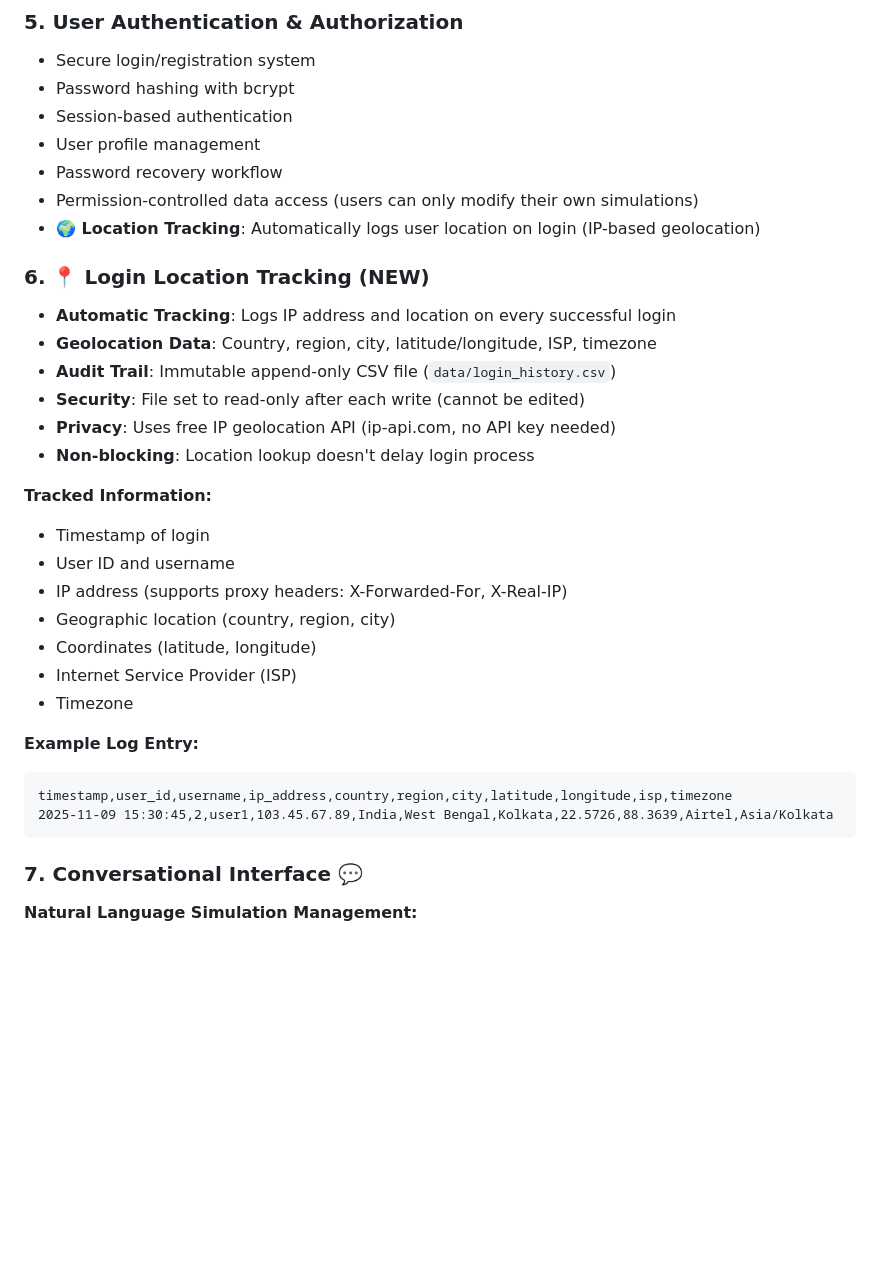
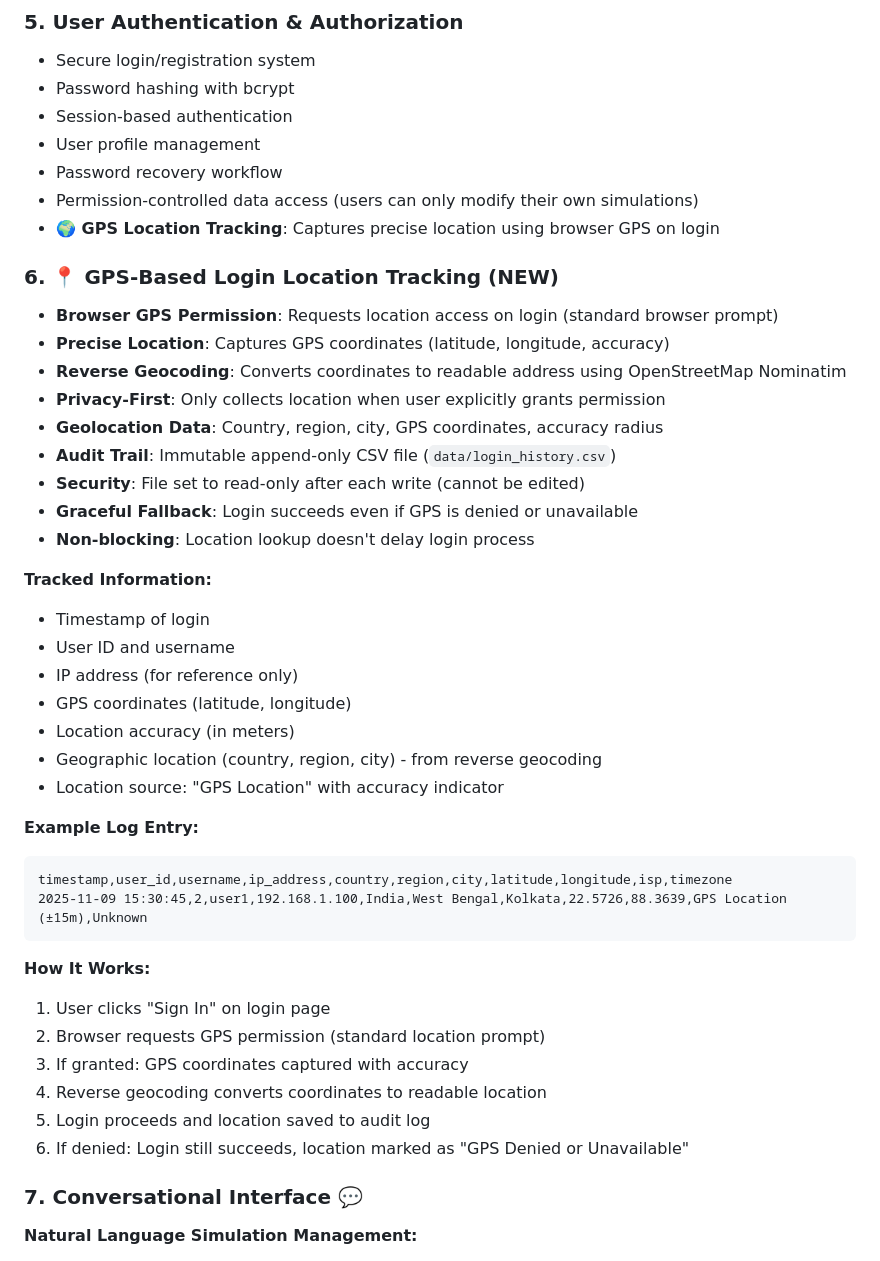
Before and after one commit to Researcher-Deb/Akinchan, a Markdown page: README.md, the part around the change. GitHub-like rendering; blank space fills up the shorter version.

Commit message:
Update README with GPS-based location tracking documentation

````diff
--- a/README.md
+++ b/README.md
@@ -112,30 +112,41 @@ A full-featured FastAPI web application that simulates clinical trial outcomes w
 - User profile management
 - Password recovery workflow
 - Permission-controlled data access (users can only modify their own simulations)
-- **🌍 Location Tracking**: Automatically logs user location on login (IP-based geolocation)
+- **🌍 GPS Location Tracking**: Captures precise location using browser GPS on login
 
-### 6. **📍 Login Location Tracking** (NEW)
-- **Automatic Tracking**: Logs IP address and location on every successful login
-- **Geolocation Data**: Country, region, city, latitude/longitude, ISP, timezone
+### 6. **📍 GPS-Based Login Location Tracking** (NEW)
+- **Browser GPS Permission**: Requests location access on login (standard browser prompt)
+- **Precise Location**: Captures GPS coordinates (latitude, longitude, accuracy)
+- **Reverse Geocoding**: Converts coordinates to readable address using OpenStreetMap Nominatim
+- **Privacy-First**: Only collects location when user explicitly grants permission
+- **Geolocation Data**: Country, region, city, GPS coordinates, accuracy radius
 - **Audit Trail**: Immutable append-only CSV file (`data/login_history.csv`)
 - **Security**: File set to read-only after each write (cannot be edited)
-- **Privacy**: Uses free IP geolocation API (ip-api.com, no API key needed)
+- **Graceful Fallback**: Login succeeds even if GPS is denied or unavailable
 - **Non-blocking**: Location lookup doesn't delay login process
 
 **Tracked Information:**
 - Timestamp of login
 - User ID and username
-- IP address (supports proxy headers: X-Forwarded-For, X-Real-IP)
-- Geographic location (country, region, city)
-- Coordinates (latitude, longitude)
-- Internet Service Provider (ISP)
-- Timezone
+- IP address (for reference only)
+- GPS coordinates (latitude, longitude)
+- Location accuracy (in meters)
+- Geographic location (country, region, city) - from reverse geocoding
+- Location source: "GPS Location" with accuracy indicator
 
 **Example Log Entry:**
 ```csv
 timestamp,user_id,username,ip_address,country,region,city,latitude,longitude,isp,timezone
-2025-11-09 15:30:45,2,user1,103.45.67.89,India,West Bengal,Kolkata,22.5726,88.3639,Airtel,Asia/Kolkata
+2025-11-09 15:30:45,2,user1,192.168.1.100,India,West Bengal,Kolkata,22.5726,88.3639,GPS Location (±15m),Unknown
 ```
+
+**How It Works:**
+1. User clicks "Sign In" on login page
+2. Browser requests GPS permission (standard location prompt)
+3. If granted: GPS coordinates captured with accuracy
+4. Reverse geocoding converts coordinates to readable location
+5. Login proceeds and location saved to audit log
+6. If denied: Login still succeeds, location marked as "GPS Denied or Unavailable"
 
 ### 7. **Conversational Interface** 💬
 **Natural Language Simulation Management:**
````
